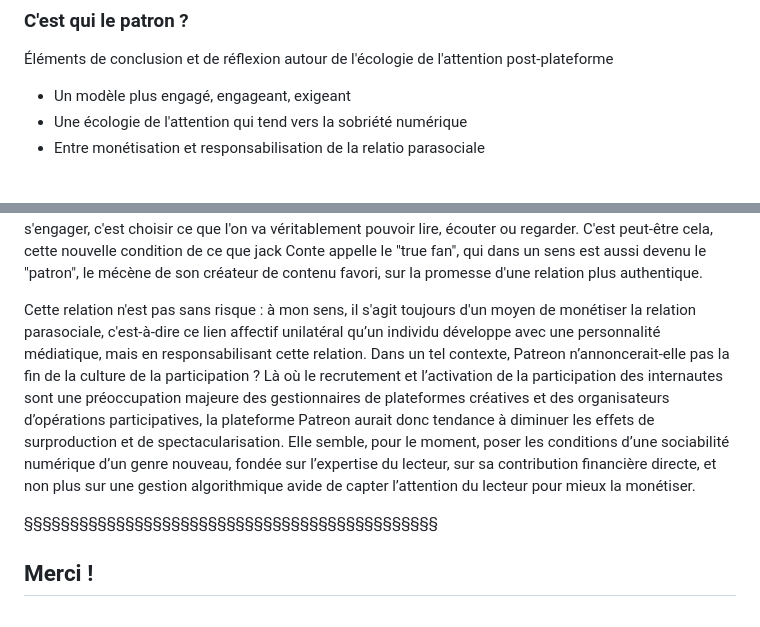
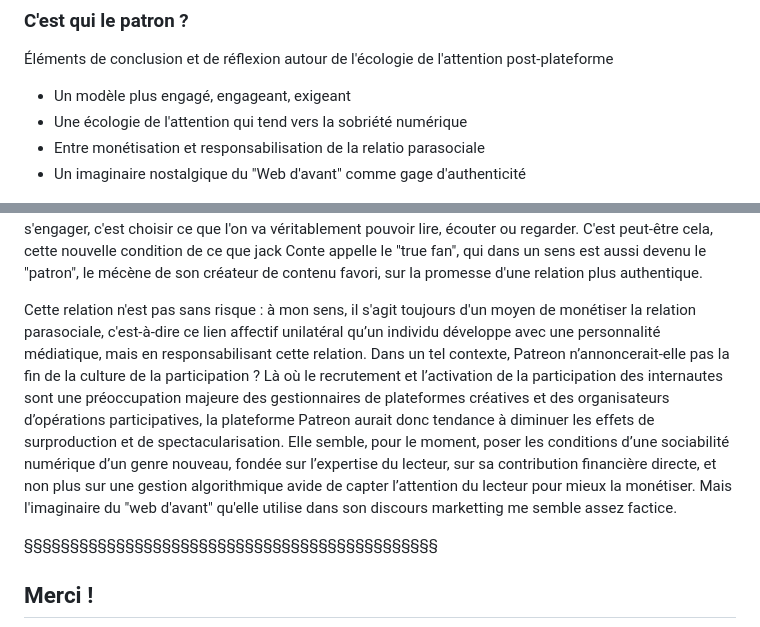
Before and after one commit to ServanneMo/media-19-2026, a Markdown page: slides.md, 2 parts joined by grey strips. Drawn GitHub-style.

Commit message:
modification mineure conclu

```diff
--- a/slides.md
+++ b/slides.md
@@ -483,6 +483,7 @@ Cette proposition de Tal Madesta, partagée par d'autres, me donne la transition
 * Un modèle plus engagé, engageant, exigeant
 * Une écologie de l'attention qui tend vers la sobriété numérique
 * Entre monétisation et responsabilisation de la relatio parasociale
+* Un imaginaire nostalgique du "Web d'avant" comme gage d'authenticité
 
 <!-- .element: style="width:60%;float:left;margin-left:-1em; font-size:2rem; text-align:justify" -->
 
@@ -497,7 +498,7 @@ En préparant cette communication, je me suis en fait abonnée "gratuitement" à
 
 Patreon n'est pas conçue pour suivre autant de profils. Elle engage, du côté de l'usager, une forme de sobriété ou d'écologie de l'attention qui oblige à opérer des choix (une poignée de comptes), qui sont des choix économiques mais également des choix attentionnels. Les contenus publiés sur Patreon, souvent approfondis, requièrent un engagement et une attention soutenue, contrairement aux plateformes sociales habituées aux contenus brefs et aux formes fragmentaires propres au micro-blogging. Bref, s'abonner c'est s'engager, c'est choisir ce que l'on va véritablement pouvoir lire, écouter ou regarder. C'est peut-être cela, cette nouvelle condition de ce que jack Conte appelle le "true fan", qui dans un sens est aussi devenu le "patron", le mécène de son créateur de contenu favori, sur la promesse d'une relation plus authentique.
 
-Cette relation n'est pas sans risque : à mon sens, il s'agit toujours d'un moyen de monétiser la relation parasociale, c'est-à-dire ce lien affectif unilatéral qu’un individu développe avec une personnalité médiatique, mais en responsabilisant cette relation. Dans un tel contexte, Patreon n’annoncerait-elle pas la fin de la culture de la participation ? Là où le recrutement et l’activation de la participation des internautes sont une préoccupation majeure des gestionnaires de plateformes créatives et des organisateurs d’opérations participatives, la plateforme Patreon aurait donc tendance à diminuer les effets de surproduction et de spectacularisation. Elle semble, pour le moment, poser les conditions d’une sociabilité numérique d’un genre nouveau, fondée sur l’expertise du lecteur, sur sa contribution financière directe, et non plus sur une gestion algorithmique avide de capter l’attention du lecteur pour mieux la monétiser.
+Cette relation n'est pas sans risque : à mon sens, il s'agit toujours d'un moyen de monétiser la relation parasociale, c'est-à-dire ce lien affectif unilatéral qu’un individu développe avec une personnalité médiatique, mais en responsabilisant cette relation. Dans un tel contexte, Patreon n’annoncerait-elle pas la fin de la culture de la participation ? Là où le recrutement et l’activation de la participation des internautes sont une préoccupation majeure des gestionnaires de plateformes créatives et des organisateurs d’opérations participatives, la plateforme Patreon aurait donc tendance à diminuer les effets de surproduction et de spectacularisation. Elle semble, pour le moment, poser les conditions d’une sociabilité numérique d’un genre nouveau, fondée sur l’expertise du lecteur, sur sa contribution financière directe, et non plus sur une gestion algorithmique avide de capter l’attention du lecteur pour mieux la monétiser. Mais l'imaginaire du "web d'avant" qu'elle utilise dans son discours marketting me semble assez factice.
 
 
 §§§§§§§§§§§§§§§§§§§§§§§§§§§§§§§§§§§§§§§§§§§§§
```
